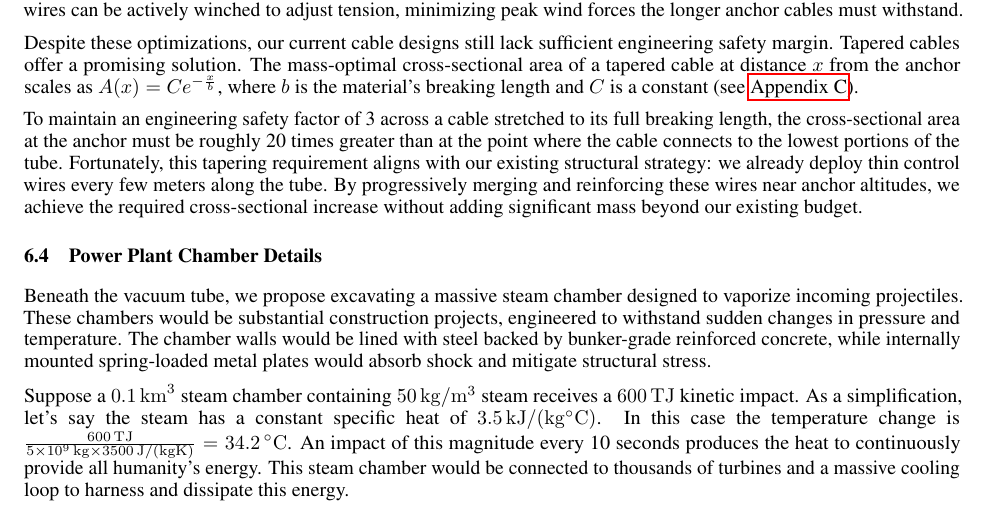
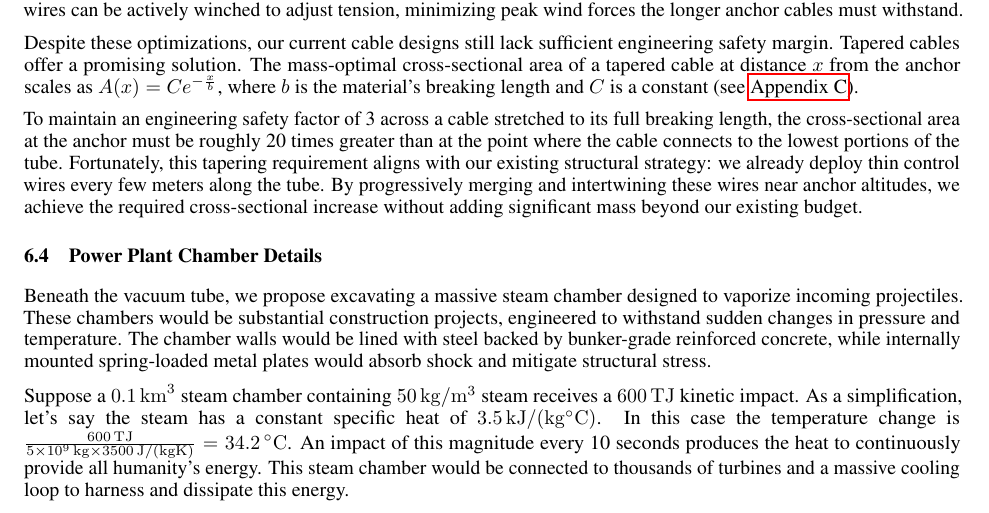
Before and after one commit to katzseth22202/Balloon-Pulse-Propulsion, a LaTeX paper (templateArxiv.tex): part of page 23 of 40, cut so that both start at the same text. Compiled offline with pdfLaTeX.

Commit message:
Updates from Overleaf

```diff
--- a/templateArxiv.tex
+++ b/templateArxiv.tex
@@ -498,7 +498,7 @@ Unlike the projectiles, PuffSats that provide pulsed propulsion to anchor the tu
 
 Despite these optimizations, our current cable designs still lack sufficient engineering safety margin. Tapered cables offer a promising solution. The mass-optimal cross-sectional area of a tapered cable at distance $x$ from the anchor scales as $A(x) = C e^{-\frac{x}{b}}$, where $b$ is the material’s breaking length and $C$ is a constant (see \autoref{sec:breaking_length_derived}).
 
-To maintain an engineering safety factor of 3 across a cable stretched to its full breaking length, the cross-sectional area at the anchor must be roughly 20 times greater than at the point where the cable connects to the lowest portions of the tube. Fortunately, this tapering requirement aligns with our existing structural strategy: we already deploy thin control wires every few meters along the tube. By progressively merging and reinforcing these wires near anchor altitudes, we achieve the required cross-sectional increase without adding significant mass beyond our existing budget.
+To maintain an engineering safety factor of 3 across a cable stretched to its full breaking length, the cross-sectional area at the anchor must be roughly 20 times greater than at the point where the cable connects to the lowest portions of the tube. Fortunately, this tapering requirement aligns with our existing structural strategy: we already deploy thin control wires every few meters along the tube. By progressively merging and intertwining these wires near anchor altitudes, we achieve the required cross-sectional increase without adding significant mass beyond our existing budget.
 
 
 
```
